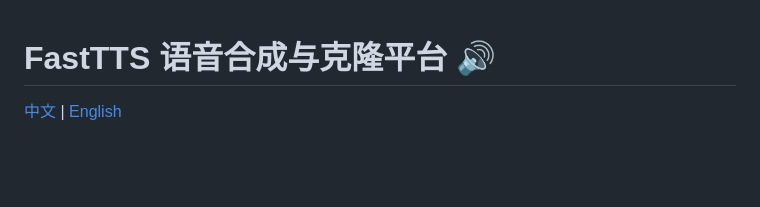
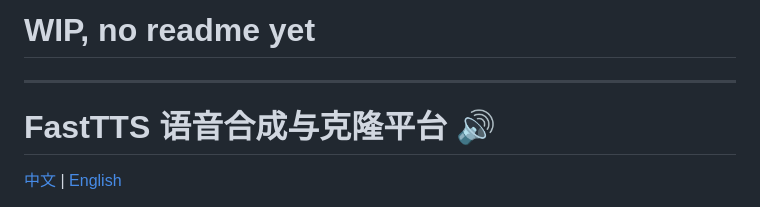
Before and after one commit to dogarrowtype/Fast-Spark-TTS-custom-api, a Markdown page: README.MD, the part around the change. GitHub-like rendering; blank space fills up the shorter version.

```diff
--- a/README.MD
+++ b/README.MD
@@ -1,3 +1,6 @@
+# WIP, no readme yet
+
+---
 # FastTTS 语音合成与克隆平台 🔊
 
 [中文](README.MD) | [English](README_EN.MD)
```
